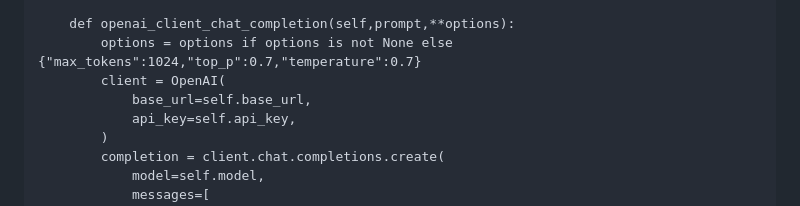
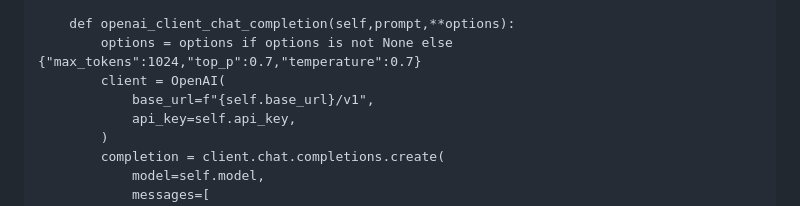
Before and after one commit to gegedenice/iaetbibliotheques, a Markdown page: Cheatsheet/llms.md, the part around the change. Rendered like a GitHub page.

```diff
--- a/Cheatsheet/llms.md
+++ b/Cheatsheet/llms.md
@@ -156,7 +156,7 @@ class OllamaClient:
     def openai_client_chat_completion(self,prompt,**options):
         options = options if options is not None else {"max_tokens":1024,"top_p":0.7,"temperature":0.7}
         client = OpenAI(
-            base_url=self.base_url,
+            base_url=f"{self.base_url}/v1",
             api_key=self.api_key,
         )
         completion = client.chat.completions.create(
```
